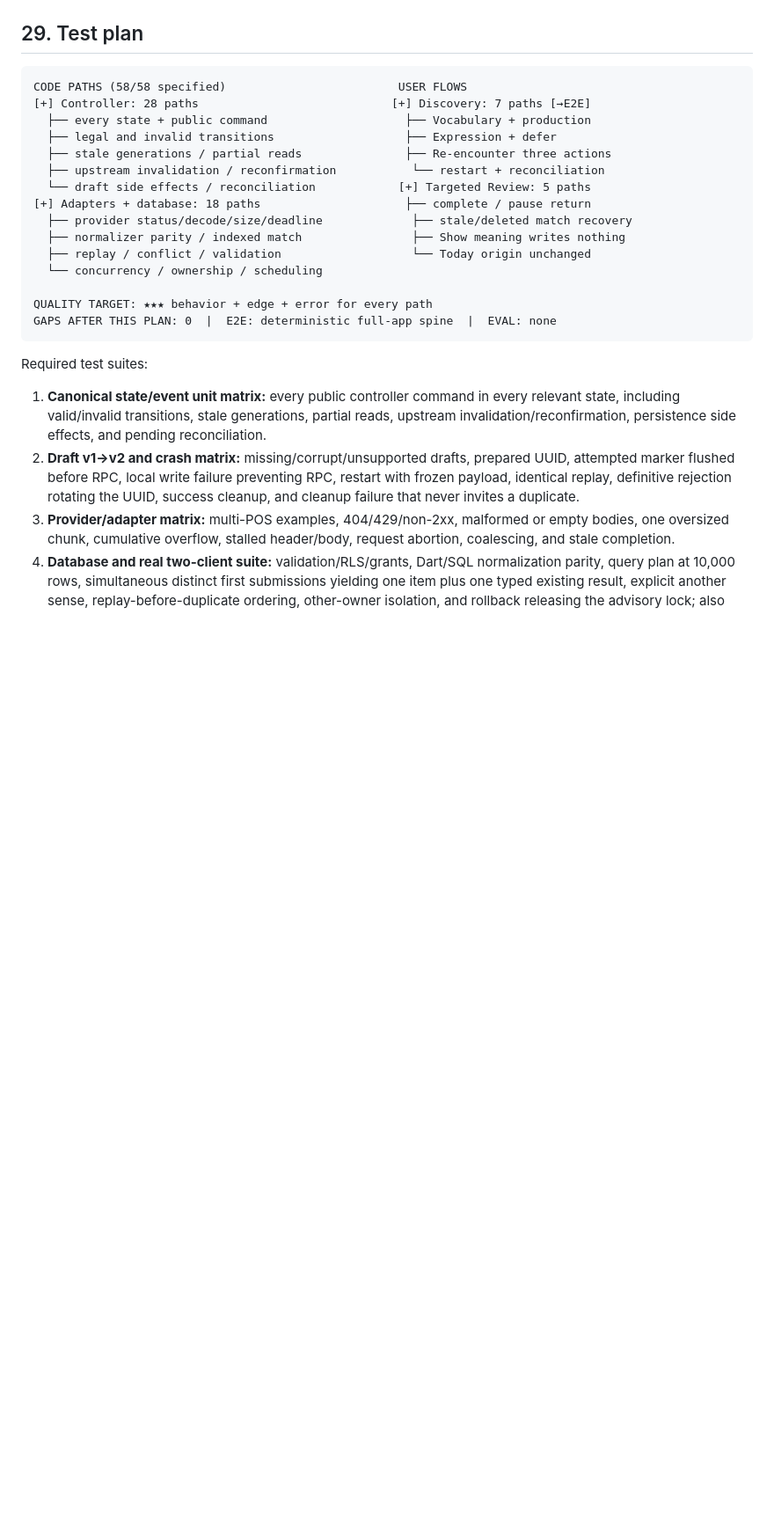
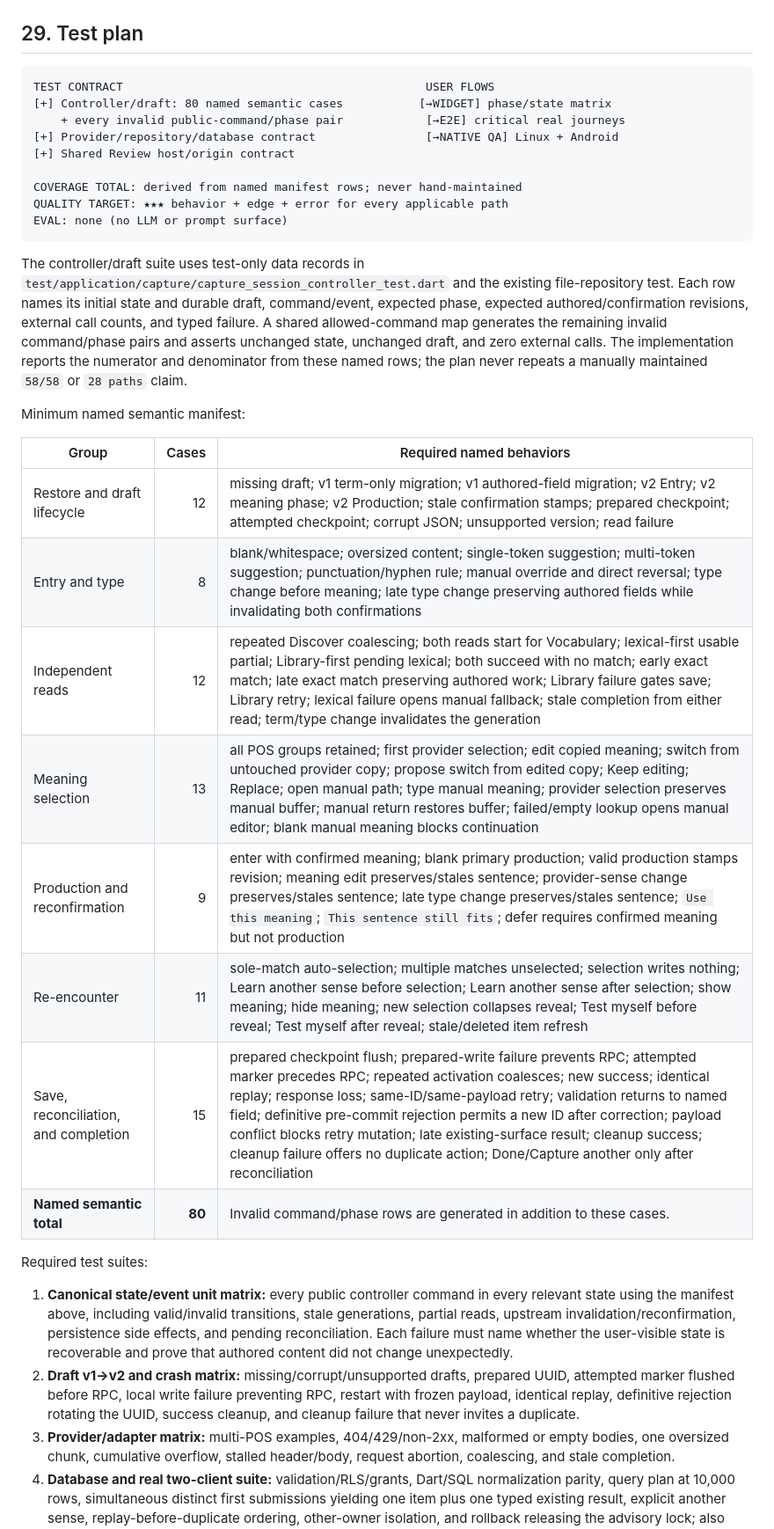
Before and after one commit to arthurwhitlock/whole-knowledge, a Markdown page: docs/plans/m1-discovery-core.md, the part around the change. Shown at 88% size. Drawn GitHub-style; blank space fills up the shorter version.

Commit message:
WIP: enumerate M1 controller test contract

````diff
--- a/docs/plans/m1-discovery-core.md
+++ b/docs/plans/m1-discovery-core.md
@@ -1118,29 +1118,48 @@ The implementation updates a short troubleshooting runbook covering:
 ## 29. Test plan
 
 ```text
-CODE PATHS (58/58 specified)                         USER FLOWS
-[+] Controller: 28 paths                            [+] Discovery: 7 paths [→E2E]
-  ├── every state + public command                    ├── Vocabulary + production
-  ├── legal and invalid transitions                   ├── Expression + defer
-  ├── stale generations / partial reads               ├── Re-encounter three actions
-  ├── upstream invalidation / reconfirmation           └── restart + reconciliation
-  └── draft side effects / reconciliation            [+] Targeted Review: 5 paths
-[+] Adapters + database: 18 paths                     ├── complete / pause return
-  ├── provider status/decode/size/deadline             ├── stale/deleted match recovery
-  ├── normalizer parity / indexed match                ├── Show meaning writes nothing
-  ├── replay / conflict / validation                   └── Today origin unchanged
-  └── concurrency / ownership / scheduling
-
-QUALITY TARGET: ★★★ behavior + edge + error for every path
-GAPS AFTER THIS PLAN: 0  |  E2E: deterministic full-app spine  |  EVAL: none
-```
+TEST CONTRACT                                            USER FLOWS
+[+] Controller/draft: 80 named semantic cases           [→WIDGET] phase/state matrix
+    + every invalid public-command/phase pair            [→E2E] critical real journeys
+[+] Provider/repository/database contract                [→NATIVE QA] Linux + Android
+[+] Shared Review host/origin contract
+
+COVERAGE TOTAL: derived from named manifest rows; never hand-maintained
+QUALITY TARGET: ★★★ behavior + edge + error for every applicable path
+EVAL: none (no LLM or prompt surface)
+```
+
+The controller/draft suite uses test-only data records in
+`test/application/capture/capture_session_controller_test.dart` and the existing
+file-repository test. Each row names its initial state and durable draft,
+command/event, expected phase, expected authored/confirmation revisions,
+external call counts, and typed failure. A shared allowed-command map generates
+the remaining invalid command/phase pairs and asserts unchanged state, unchanged
+draft, and zero external calls. The implementation reports the numerator and
+denominator from these named rows; the plan never repeats a manually maintained
+`58/58` or `28 paths` claim.
+
+Minimum named semantic manifest:
+
+| Group | Cases | Required named behaviors |
+|---|---:|---|
+| Restore and draft lifecycle | 12 | missing draft; v1 term-only migration; v1 authored-field migration; v2 Entry; v2 meaning phase; v2 Production; stale confirmation stamps; prepared checkpoint; attempted checkpoint; corrupt JSON; unsupported version; read failure |
+| Entry and type | 8 | blank/whitespace; oversized content; single-token suggestion; multi-token suggestion; punctuation/hyphen rule; manual override and direct reversal; type change before meaning; late type change preserving authored fields while invalidating both confirmations |
+| Independent reads | 12 | repeated Discover coalescing; both reads start for Vocabulary; lexical-first usable partial; Library-first pending lexical; both succeed with no match; early exact match; late exact match preserving authored work; Library failure gates save; Library retry; lexical failure opens manual fallback; stale completion from either read; term/type change invalidates the generation |
+| Meaning selection | 13 | all POS groups retained; first provider selection; edit copied meaning; switch from untouched provider copy; propose switch from edited copy; Keep editing; Replace; open manual path; type manual meaning; provider selection preserves manual buffer; manual return restores buffer; failed/empty lookup opens manual editor; blank manual meaning blocks continuation |
+| Production and reconfirmation | 9 | enter with confirmed meaning; blank primary production; valid production stamps revision; meaning edit preserves/stales sentence; provider-sense change preserves/stales sentence; late type change preserves/stales sentence; `Use this meaning`; `This sentence still fits`; defer requires confirmed meaning but not production |
+| Re-encounter | 11 | sole-match auto-selection; multiple matches unselected; selection writes nothing; Learn another sense before selection; Learn another sense after selection; show meaning; hide meaning; new selection collapses reveal; Test myself before reveal; Test myself after reveal; stale/deleted item refresh |
+| Save, reconciliation, and completion | 15 | prepared checkpoint flush; prepared-write failure prevents RPC; attempted marker precedes RPC; repeated activation coalesces; new success; identical replay; response loss; same-ID/same-payload retry; validation returns to named field; definitive pre-commit rejection permits a new ID after correction; payload conflict blocks retry mutation; late existing-surface result; cleanup success; cleanup failure offers no duplicate action; Done/Capture another only after reconciliation |
+| **Named semantic total** | **80** | Invalid command/phase rows are generated in addition to these cases. |
 
 Required test suites:
 
 1. **Canonical state/event unit matrix:** every public controller command in
-   every relevant state, including valid/invalid transitions, stale generations,
-   partial reads, upstream invalidation/reconfirmation, persistence side effects,
-   and pending reconciliation.
+   every relevant state using the manifest above, including valid/invalid
+   transitions, stale generations, partial reads, upstream
+   invalidation/reconfirmation, persistence side effects, and pending
+   reconciliation. Each failure must name whether the user-visible state is
+   recoverable and prove that authored content did not change unexpectedly.
 2. **Draft v1→v2 and crash matrix:** missing/corrupt/unsupported drafts, prepared
    UUID, attempted marker flushed before RPC, local write failure preventing RPC,
    restart with frozen payload, identical replay, definitive rejection rotating
````
